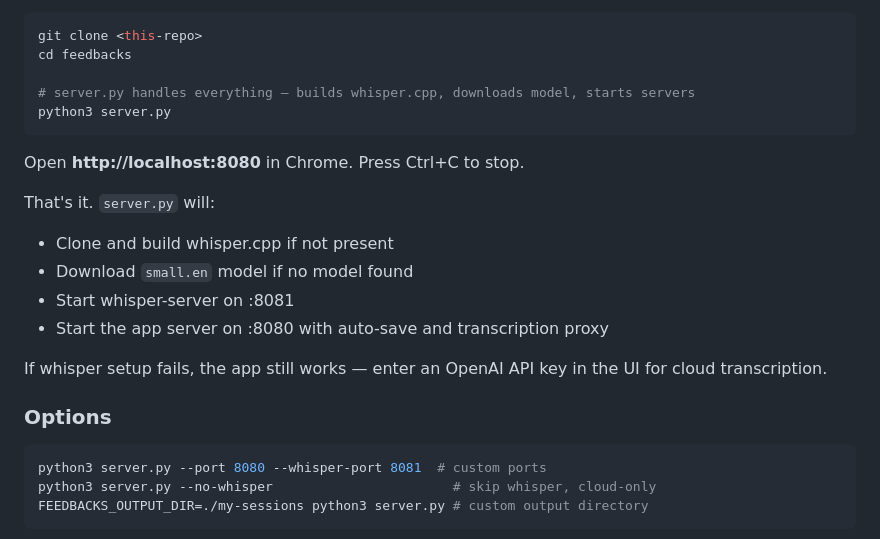
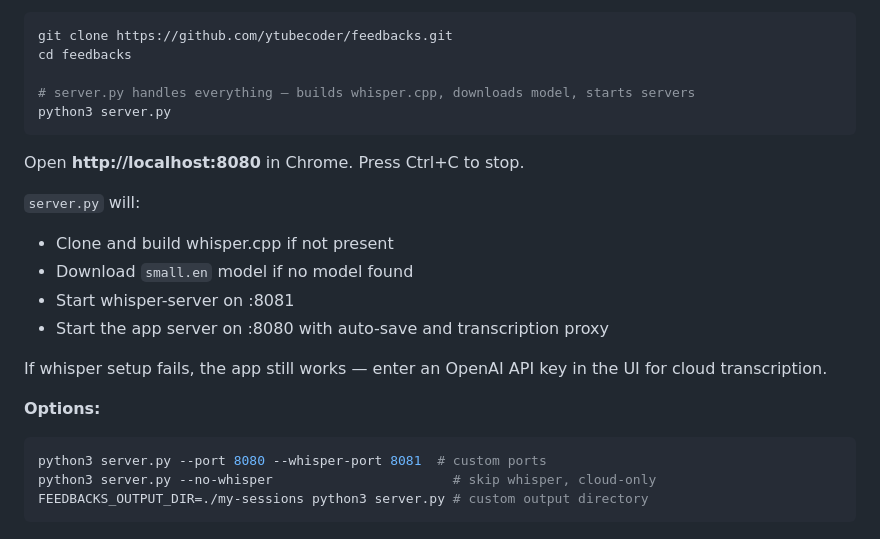
Before and after one commit to ytubecoder/feedbacks, a Markdown page: README.md, the part around one of its changes. GitHub-like rendering; folded sections open.

Commit message:
docs: collapse manual install into details/summary
Co-Authored-By: Claude Opus 4.6 (1M context) <noreply@anthropic.com>

````diff
--- a/README.md
+++ b/README.md
@@ -50,7 +51,7 @@ Then run `/feedbacks` — first run builds whisper.cpp and downloads a model. Af
 **Prerequisites:** Python 3, ffmpeg, CMake, C/C++ compiler, Chrome
 
 ```bash
-git clone <this-repo>
+git clone https://github.com/ytubecoder/feedbacks.git
 cd feedbacks
 
 # server.py handles everything — builds whisper.cpp, downloads model, starts servers
@@ -59,7 +60,7 @@ python3 server.py
 
 Open **http://localhost:8080** in Chrome. Press Ctrl+C to stop.
 
-That's it. `server.py` will:
+`server.py` will:
 - Clone and build whisper.cpp if not present
 - Download `small.en` model if no model found
 - Start whisper-server on :8081
@@ -67,7 +68,7 @@ That's it. `server.py` will:
 
 If whisper setup fails, the app still works — enter an OpenAI API key in the UI for cloud transcription.
 
-### Options
+**Options:**
 
 ```bash
 python3 server.py --port 8080 --whisper-port 8081  # custom ports
````
Also changed, not shown: other parts of README.md (+4 -1 lines).
